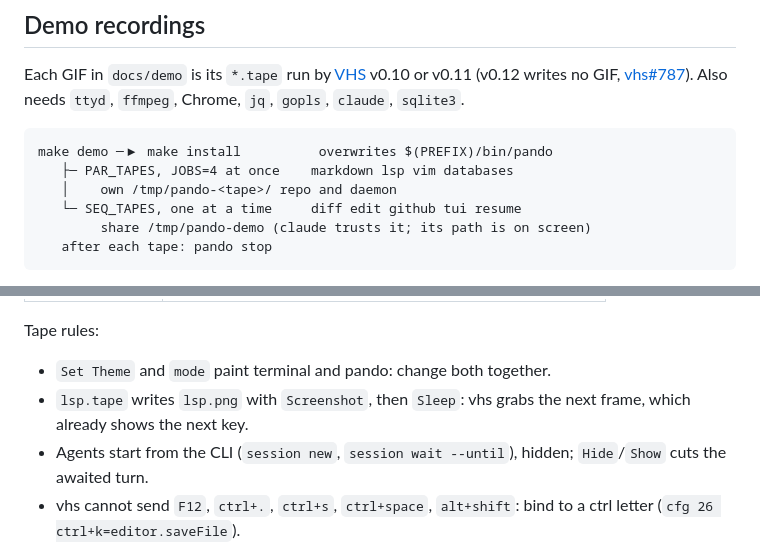
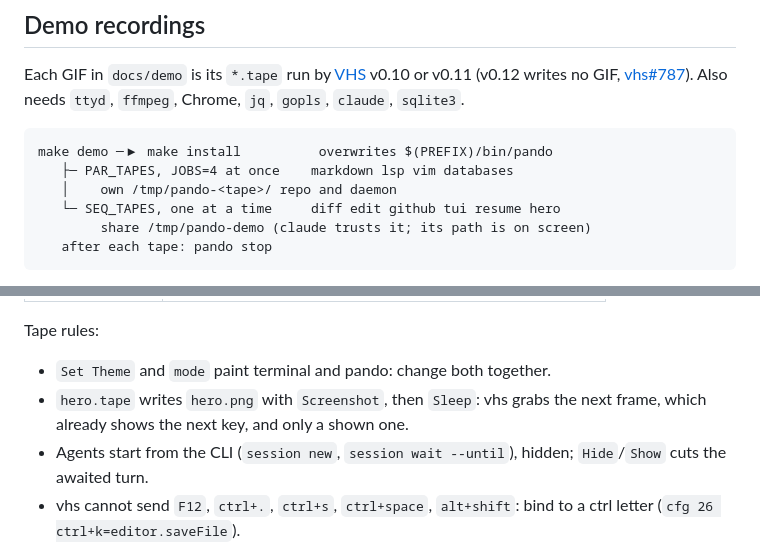
Before and after one commit to xseman/pando, a Markdown page: docs/07-testing.md, 2 parts joined by grey strips. GitHub-like rendering.

````diff
--- a/docs/07-testing.md
+++ b/docs/07-testing.md
@@ -180,7 +180,7 @@ GIF, [vhs#787](https://github.com/charmbracelet/vhs/issues/787)). Also needs
 make demo ─▶ make install          overwrites $(PREFIX)/bin/pando
    ├─ PAR_TAPES, JOBS=4 at once    markdown lsp vim databases
    │    own /tmp/pando-<tape>/ repo and daemon
-   └─ SEQ_TAPES, one at a time     diff edit github tui resume
+   └─ SEQ_TAPES, one at a time     diff edit github tui resume hero
         share /tmp/pando-demo (claude trusts it; its path is on screen)
    after each tape: pando stop
 ```
@@ -199,8 +199,8 @@ make demo ─▶ make install          overwrites $(PREFIX)/bin/pando
 Tape rules:
 
 - `Set Theme` and `mode` paint terminal and pando: change both together.
-- `lsp.tape` writes `lsp.png` with `Screenshot`, then `Sleep`: vhs grabs the
-  next frame, which already shows the next key.
+- `hero.tape` writes `hero.png` with `Screenshot`, then `Sleep`: vhs grabs the
+  next frame, which already shows the next key, and only a shown one.
 - Agents start from the CLI (`session new`, `session wait --until`), hidden;
   `Hide`/`Show` cuts the awaited turn.
 - vhs cannot send `F12`, `ctrl+.`, `ctrl+s`, `ctrl+space`, `alt+shift`: bind
````
Also changed, not shown: README.md (+8 -6 lines), docs/demo/hero.png (added), docs/demo/lsp.png (deleted), 5 other files.
